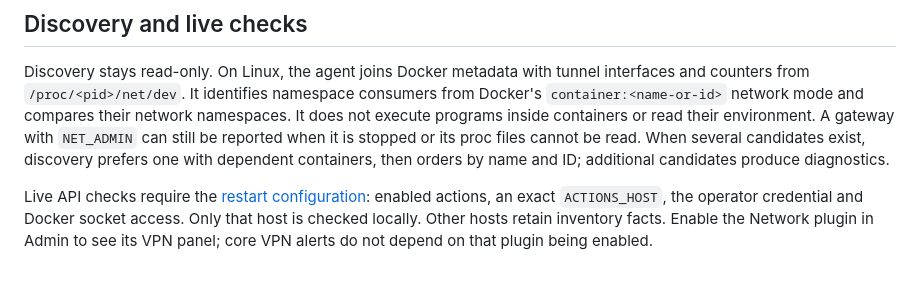
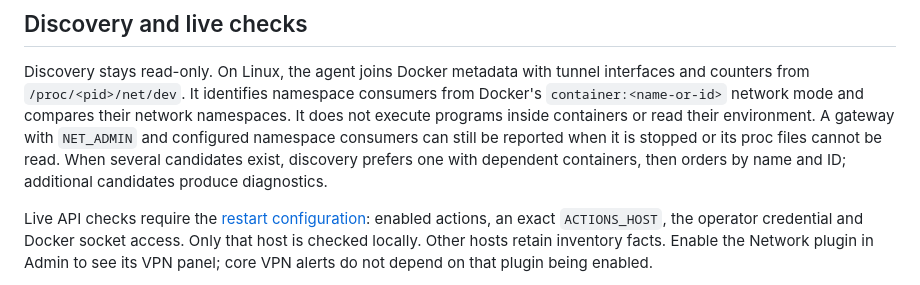
Before and after one commit to ficaa1/homelab-inventory, a Markdown page: docs/vpn.md, the part around the change. GitHub-like rendering.

Commit message:
Clarify passive VPN gateway fallback detection

```diff
--- a/docs/vpn.md
+++ b/docs/vpn.md
@@ -11,8 +11,8 @@ Discovery stays read-only. On Linux, the agent joins Docker metadata with tunnel
 interfaces and counters from `/proc/<pid>/net/dev`. It identifies namespace
 consumers from Docker's `container:<name-or-id>` network mode and compares their
 network namespaces. It does not execute programs inside containers or read their
-environment. A gateway with `NET_ADMIN` can still be reported when it is stopped
-or its proc files cannot be read. When several candidates exist, discovery
+environment. A gateway with `NET_ADMIN` and configured namespace consumers can
+still be reported when it is stopped or its proc files cannot be read. When several candidates exist, discovery
 prefers one with dependent containers, then orders by name and ID; additional
 candidates produce diagnostics.
 
```
